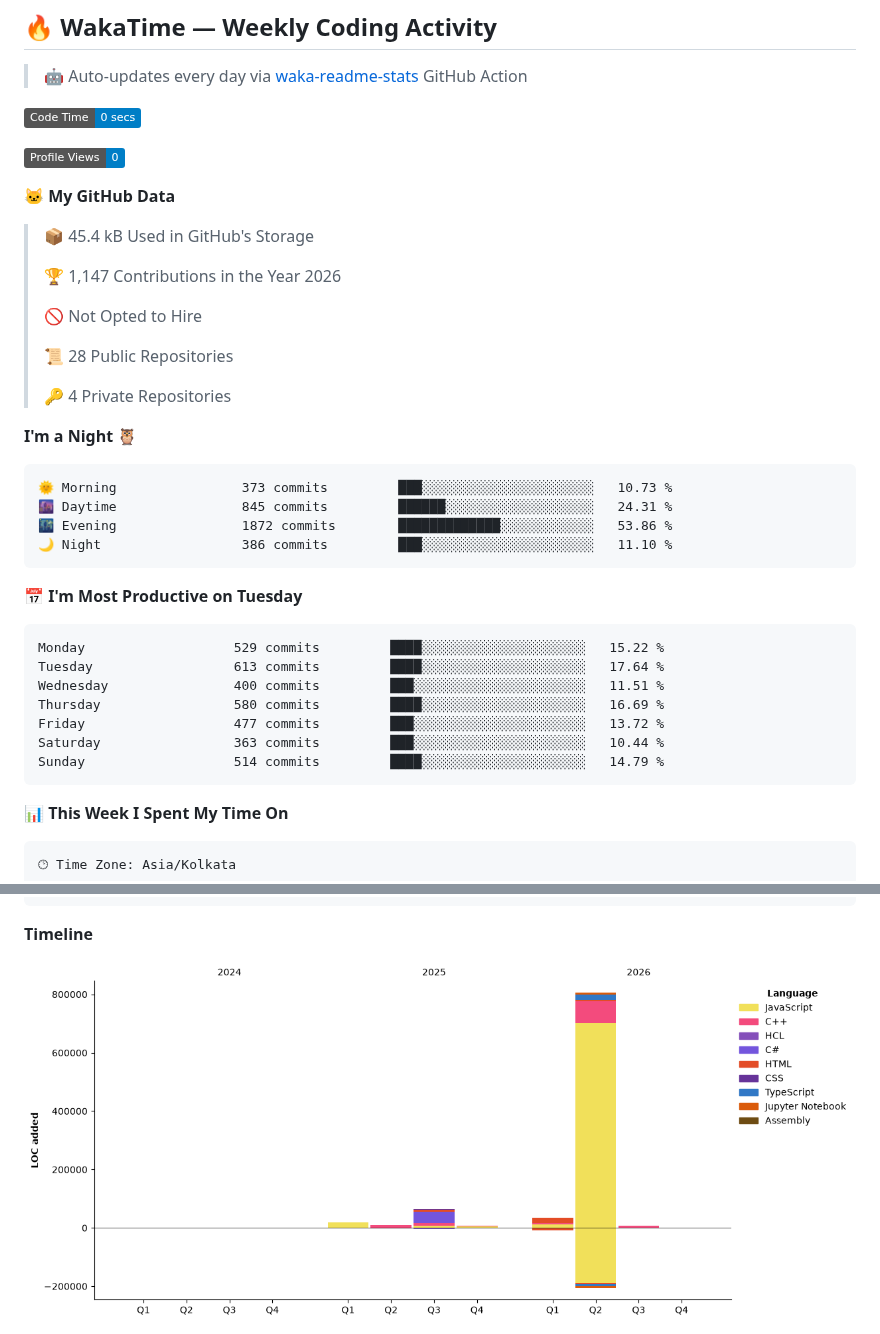
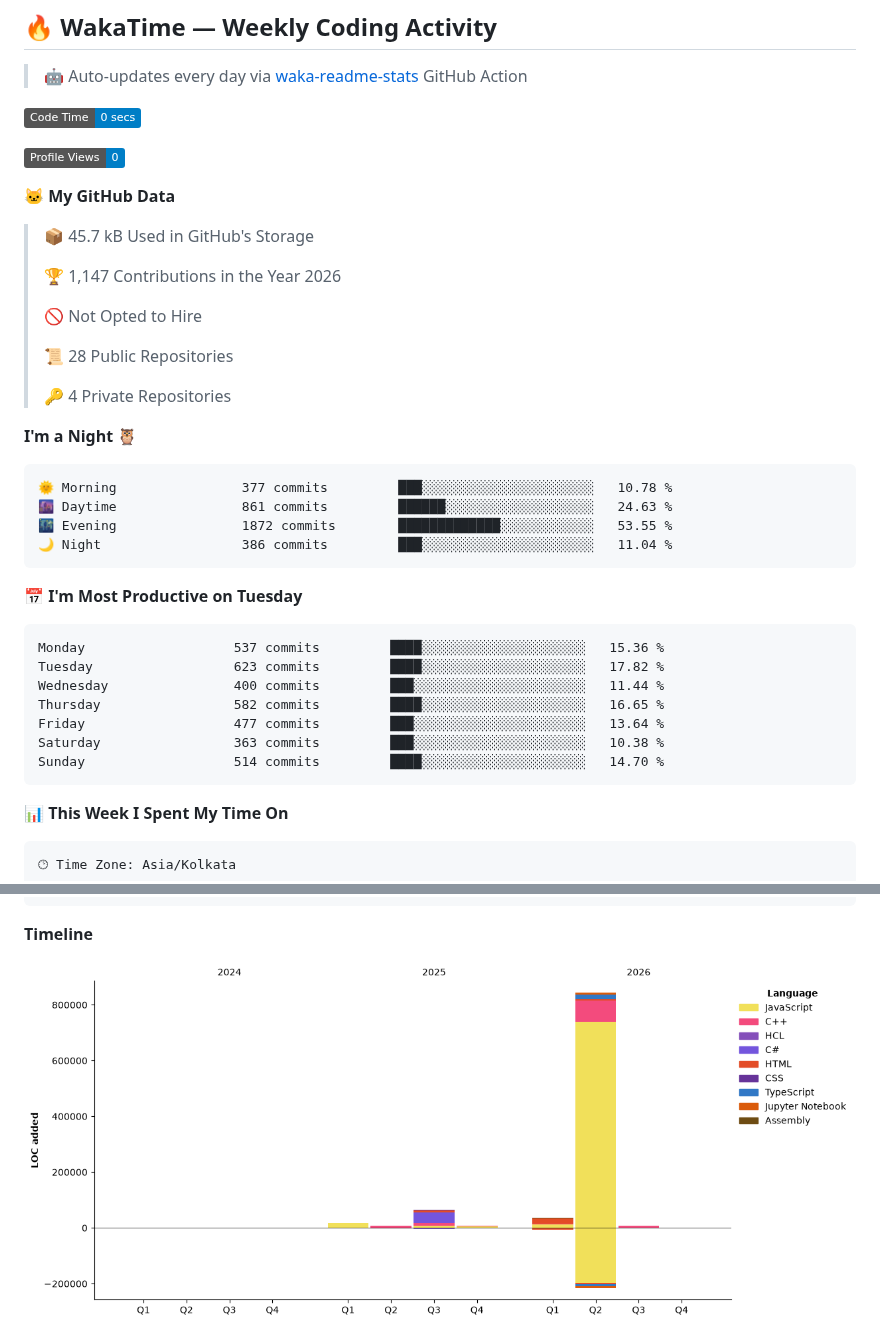
Before and after one commit to ArjunKalirana/ArjunKalirana, a Markdown page: README.md, 2 parts joined by grey strips. GitHub-like rendering; pictures changed too: assets/bar_graph.png; badges without logos.

Commit message:
Updated with Dev Metrics

````diff
--- a/README.md
+++ b/README.md
@@ -316,7 +316,7 @@ ESP32 Sensors → LoRa Mesh → MQTT Broker
 
 **🐱 My GitHub Data**
 
-> 📦 45.4 kB Used in GitHub's Storage
+> 📦 45.7 kB Used in GitHub's Storage
  >
 > 🏆 1,147 Contributions in the Year 2026
  >
@@ -329,21 +329,21 @@ ESP32 Sensors → LoRa Mesh → MQTT Broker
 **I'm a Night 🦉**
 
 ```text
-🌞 Morning                373 commits         ███░░░░░░░░░░░░░░░░░░░░░░   10.73 %
-🌆 Daytime                845 commits         ██████░░░░░░░░░░░░░░░░░░░   24.31 %
-🌃 Evening                1872 commits        █████████████░░░░░░░░░░░░   53.86 %
-🌙 Night                  386 commits         ███░░░░░░░░░░░░░░░░░░░░░░   11.10 %
+🌞 Morning                377 commits         ███░░░░░░░░░░░░░░░░░░░░░░   10.78 %
+🌆 Daytime                861 commits         ██████░░░░░░░░░░░░░░░░░░░   24.63 %
+🌃 Evening                1872 commits        █████████████░░░░░░░░░░░░   53.55 %
+🌙 Night                  386 commits         ███░░░░░░░░░░░░░░░░░░░░░░   11.04 %
 ```
 📅 **I'm Most Productive on Tuesday**
 
 ```text
-Monday                   529 commits         ████░░░░░░░░░░░░░░░░░░░░░   15.22 %
-Tuesday                  613 commits         ████░░░░░░░░░░░░░░░░░░░░░   17.64 %
-Wednesday                400 commits         ███░░░░░░░░░░░░░░░░░░░░░░   11.51 %
-Thursday                 580 commits         ████░░░░░░░░░░░░░░░░░░░░░   16.69 %
-Friday                   477 commits         ███░░░░░░░░░░░░░░░░░░░░░░   13.72 %
-Saturday                 363 commits         ███░░░░░░░░░░░░░░░░░░░░░░   10.44 %
-Sunday                   514 commits         ████░░░░░░░░░░░░░░░░░░░░░   14.79 %
+Monday                   537 commits         ████░░░░░░░░░░░░░░░░░░░░░   15.36 %
+Tuesday                  623 commits         ████░░░░░░░░░░░░░░░░░░░░░   17.82 %
+Wednesday                400 commits         ███░░░░░░░░░░░░░░░░░░░░░░   11.44 %
+Thursday                 582 commits         ████░░░░░░░░░░░░░░░░░░░░░   16.65 %
+Friday                   477 commits         ███░░░░░░░░░░░░░░░░░░░░░░   13.64 %
+Saturday                 363 commits         ███░░░░░░░░░░░░░░░░░░░░░░   10.38 %
+Sunday                   514 commits         ████░░░░░░░░░░░░░░░░░░░░░   14.70 %
 ```
 
 
````
Also changed, not shown: other parts of README.md (+1 -1 lines).
